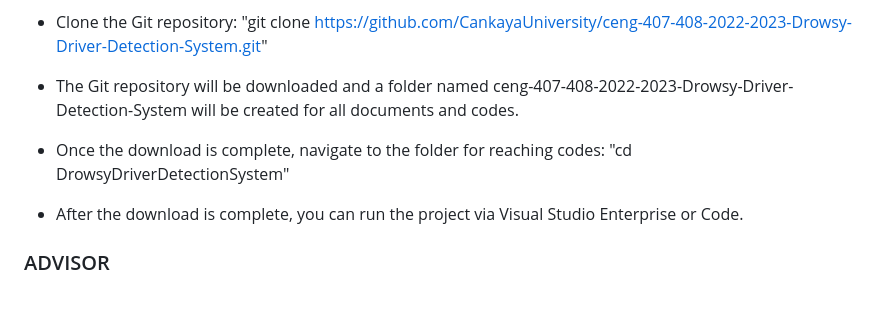
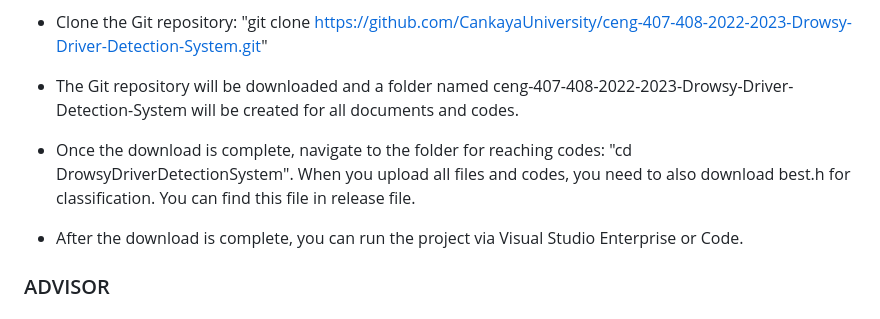
Before and after one commit to CankayaUniversity/ceng-407-408-2022-2023-Drowsy-Driver-Detection-System, a Markdown page: README.md, the part around the change. Drawn GitHub-style.

```diff
--- a/README.md
+++ b/README.md
@@ -53,7 +53,7 @@ Thank you for using the drowsy driver detection system web app. We hope that thi
 - Navigate to the folder where you want to download the code: "cd /path/to/folder"
 - Clone the Git repository: "git clone https://github.com/CankayaUniversity/ceng-407-408-2022-2023-Drowsy-Driver-Detection-System.git"
 - The Git repository will be downloaded and a folder named ceng-407-408-2022-2023-Drowsy-Driver-Detection-System will be created for all documents and codes.
-- Once the download is complete, navigate to the folder for reaching codes: "cd DrowsyDriverDetectionSystem"
+- Once the download is complete, navigate to the folder for reaching codes: "cd DrowsyDriverDetectionSystem". When you upload all files and codes, you need to also download best.h for classification. You can find this file in release file.
 - After the download is complete, you can run the project via Visual Studio Enterprise or Code.
 
 ### ADVISOR
```
